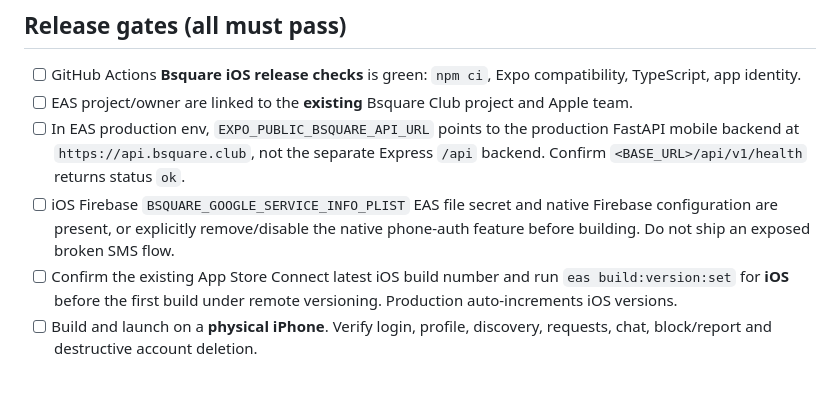
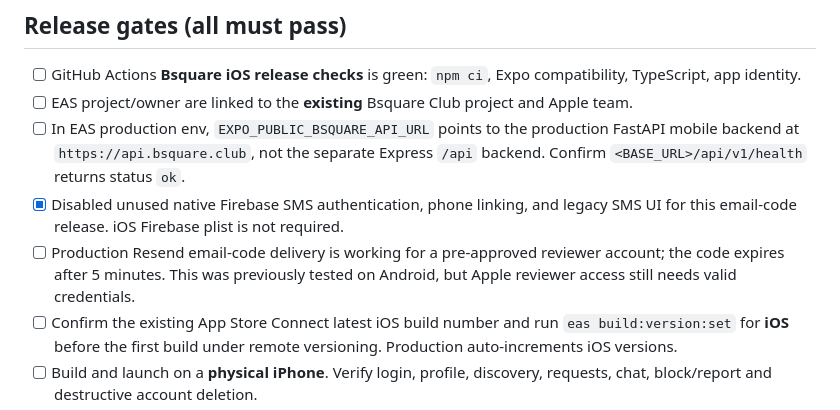
Before and after one commit to cucu-advertising/b-square, a Markdown page: mobile/APP_STORE_SUBMISSION.md, the part around the change. Drawn GitHub-style; blank space fills up the shorter version.

Commit message:
release(ios): ship registered email OTP without unused Firebase SMS native integration

```diff
--- a/mobile/APP_STORE_SUBMISSION.md
+++ b/mobile/APP_STORE_SUBMISSION.md
@@ -15,7 +15,8 @@ Last preparation pass: 14 November 2026. This is a release **checklist**, not ev
 - [ ] GitHub Actions **Bsquare iOS release checks** is green: `npm ci`, Expo compatibility, TypeScript, app identity.
 - [ ] EAS project/owner are linked to the **existing** Bsquare Club project and Apple team.
 - [ ] In EAS production env, `EXPO_PUBLIC_BSQUARE_API_URL` points to the production FastAPI mobile backend at `https://api.bsquare.club`, not the separate Express `/api` backend. Confirm `<BASE_URL>/api/v1/health` returns status `ok`.
-- [ ] iOS Firebase `BSQUARE_GOOGLE_SERVICE_INFO_PLIST` EAS file secret and native Firebase configuration are present, or explicitly remove/disable the native phone-auth feature before building. Do not ship an exposed broken SMS flow.
+- [x] Disabled unused native Firebase SMS authentication, phone linking, and legacy SMS UI for this email-code release. iOS Firebase plist is not required.
+- [ ] Production Resend email-code delivery is working for a pre-approved reviewer account; the code expires after 5 minutes. This was previously tested on Android, but Apple reviewer access still needs valid credentials.
 - [ ] Confirm the existing App Store Connect latest iOS build number and run `eas build:version:set` for **iOS** before the first build under remote versioning. Production auto-increments iOS versions.
 - [ ] Build and launch on a **physical iPhone**. Verify login, profile, discovery, requests, chat, block/report and destructive account deletion.
 - [ ] Provide a permanent **pre-approved demo account** with real data and at least one other discoverable verified member in the same city for App Review. Provide a **second demo account** for deletion testing. Do not use real personal accounts or guess credentials.
```
